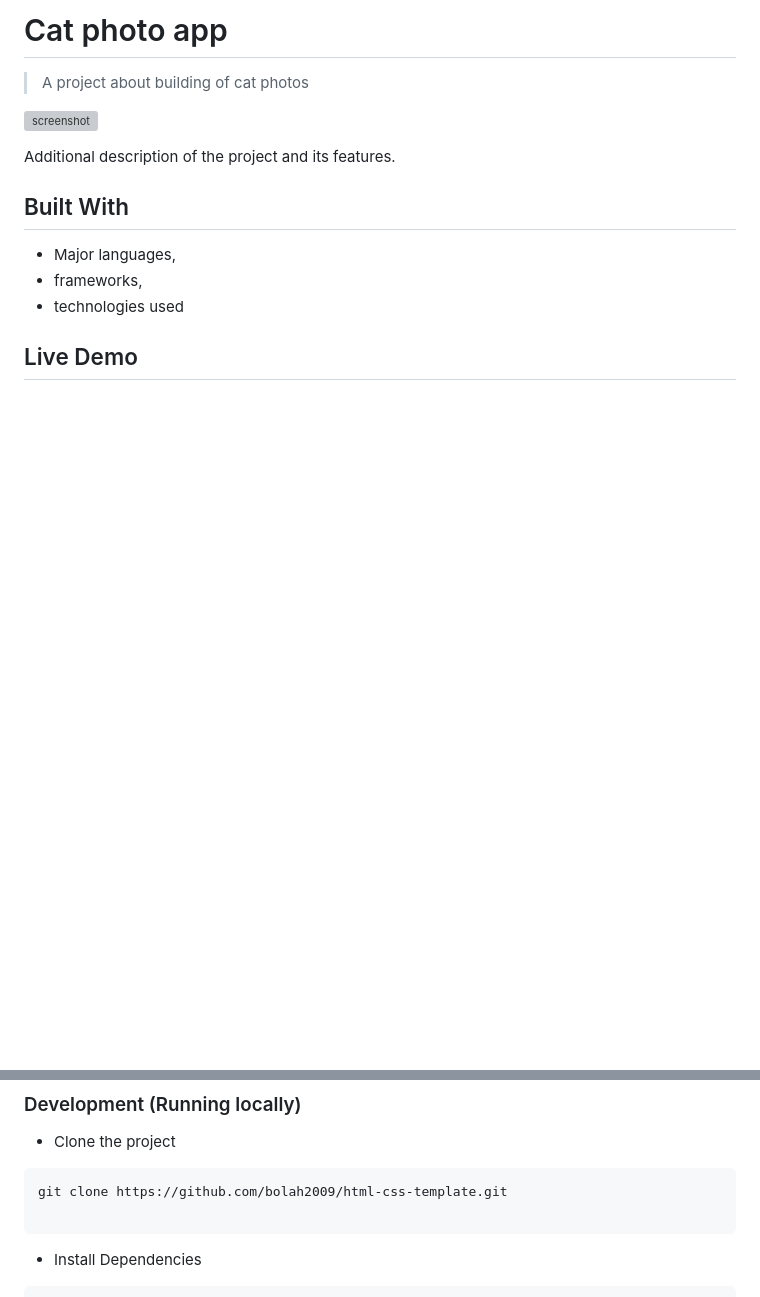
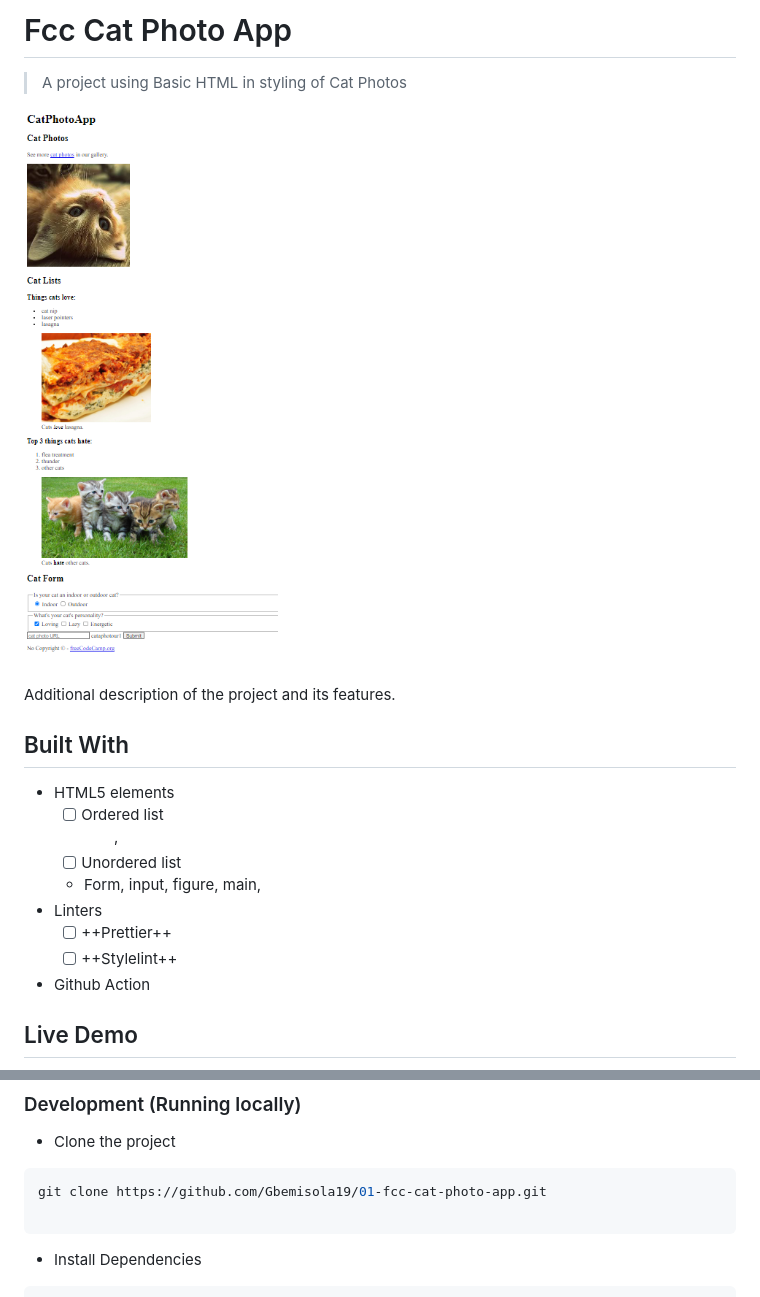
Before and after one commit to Gbemisola19/01-fcc-cat-photo-app, a Markdown page: README.md, 2 parts joined by grey strips. Rendered like a GitHub page; pictures changed too: image.png (added); blank space fills up the shorter version; grey boxes are pictures that could not be loaded.

Commit message:
add cat photo app

````diff
--- a/README.md
+++ b/README.md
@@ -1,16 +1,21 @@
-# Cat photo app
+# Fcc Cat Photo App
 
-> A project about building of cat photos
+> A project using Basic HTML in styling of Cat Photos
 
-![screenshot](./app_screenshot.png)
+![cat photo](image.png)
 
 Additional description of the project and its features.
 
 ## Built With
 
-- Major languages,
-- frameworks,
-- technologies used
+- HTML5 elements
+  - [ ] Ordered list <ol>,
+  - [ ] Unordered list <ul>
+  - Form, input, figure, main,
+- Linters
+  - [ ] ++Prettier++
+  - [ ] ++Stylelint++
+- Github Action
 
 ## Live Demo
 
@@ -21,7 +26,7 @@ Additional description of the project and its features.
 - Clone the project
 
 ```bash
-git clone https://github.com/bolah2009/html-css-template.git
+git clone https://github.com/Gbemisola19/01-fcc-cat-photo-app.git
 
 ```
 
````
Also changed, not shown: other parts of README.md (+3 -3 lines), 02-/Screenshot (177).png (added), 1 other file.
